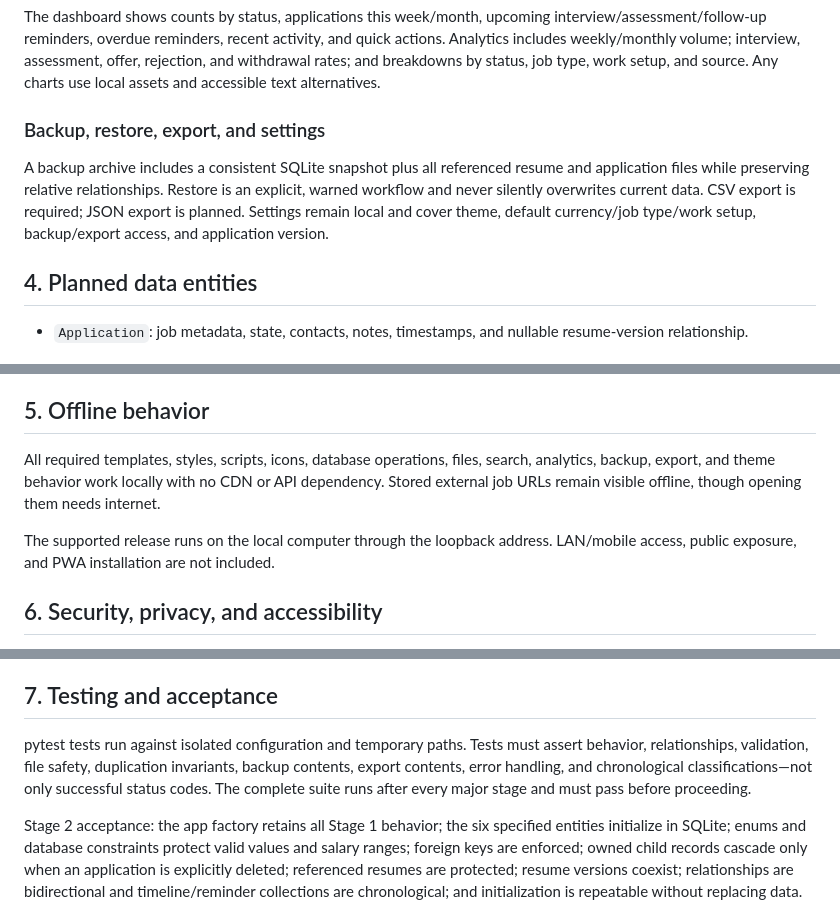
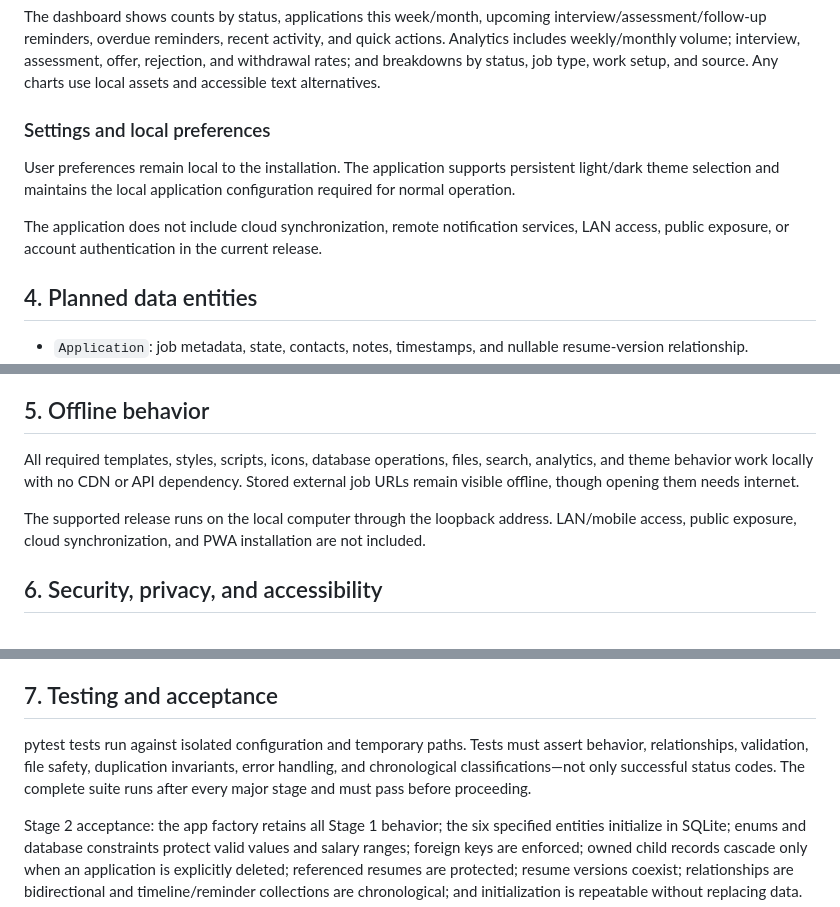
Before and after one commit to D3cim025/jobtracker, a Markdown page: PROJECT_SPECIFICATION.md, 3 parts joined by grey strips. GitHub-like rendering.

Commit message:
docs: align project specification with final release

```diff
--- a/PROJECT_SPECIFICATION.md
+++ b/PROJECT_SPECIFICATION.md
@@ -38,9 +38,11 @@ Duplication first presents an editable review form. It may prefill position, job
 
 The dashboard shows counts by status, applications this week/month, upcoming interview/assessment/follow-up reminders, overdue reminders, recent activity, and quick actions. Analytics includes weekly/monthly volume; interview, assessment, offer, rejection, and withdrawal rates; and breakdowns by status, job type, work setup, and source. Any charts use local assets and accessible text alternatives.
 
-### Backup, restore, export, and settings
+### Settings and local preferences
 
-A backup archive includes a consistent SQLite snapshot plus all referenced resume and application files while preserving relative relationships. Restore is an explicit, warned workflow and never silently overwrites current data. CSV export is required; JSON export is planned. Settings remain local and cover theme, default currency/job type/work setup, backup/export access, and application version.
+User preferences remain local to the installation. The application supports persistent light/dark theme selection and maintains the local application configuration required for normal operation.
+
+The application does not include cloud synchronization, remote notification services, LAN access, public exposure, or account authentication in the current release.
 
 ## 4. Planned data entities
 
@@ -55,9 +57,9 @@ Foreign keys and transactions preserve relationships. Destructive behavior must
 
 ## 5. Offline behavior
 
-All required templates, styles, scripts, icons, database operations, files, search, analytics, backup, export, and theme behavior work locally with no CDN or API dependency. Stored external job URLs remain visible offline, though opening them needs internet.
+All required templates, styles, scripts, icons, database operations, files, search, analytics, and theme behavior work locally with no CDN or API dependency. Stored external job URLs remain visible offline, though opening them needs internet.
 
-The supported release runs on the local computer through the loopback address. LAN/mobile access, public exposure, and PWA installation are not included.
+The supported release runs on the local computer through the loopback address. LAN/mobile access, public exposure, cloud synchronization, and PWA installation are not included.
 
 ## 6. Security, privacy, and accessibility
 
@@ -71,7 +73,7 @@ The supported release runs on the local computer through the loopback address. L
 
 ## 7. Testing and acceptance
 
-pytest tests run against isolated configuration and temporary paths. Tests must assert behavior, relationships, validation, file safety, duplication invariants, backup contents, export contents, error handling, and chronological classifications—not only successful status codes. The complete suite runs after every major stage and must pass before proceeding.
+pytest tests run against isolated configuration and temporary paths. Tests must assert behavior, relationships, validation, file safety, duplication invariants, error handling, and chronological classifications—not only successful status codes. The complete suite runs after every major stage and must pass before proceeding.
 
 Stage 2 acceptance: the app factory retains all Stage 1 behavior; the six specified entities initialize in SQLite; enums and database constraints protect valid values and salary ranges; foreign keys are enforced; owned child records cascade only when an application is explicitly deleted; referenced resumes are protected; resume versions coexist; relationships are bidirectional and timeline/reminder collections are chronological; and initialization is repeatable without replacing data.
 
```
Also changed, not shown: other parts of PROJECT_SPECIFICATION.md (+0 -2 lines).
